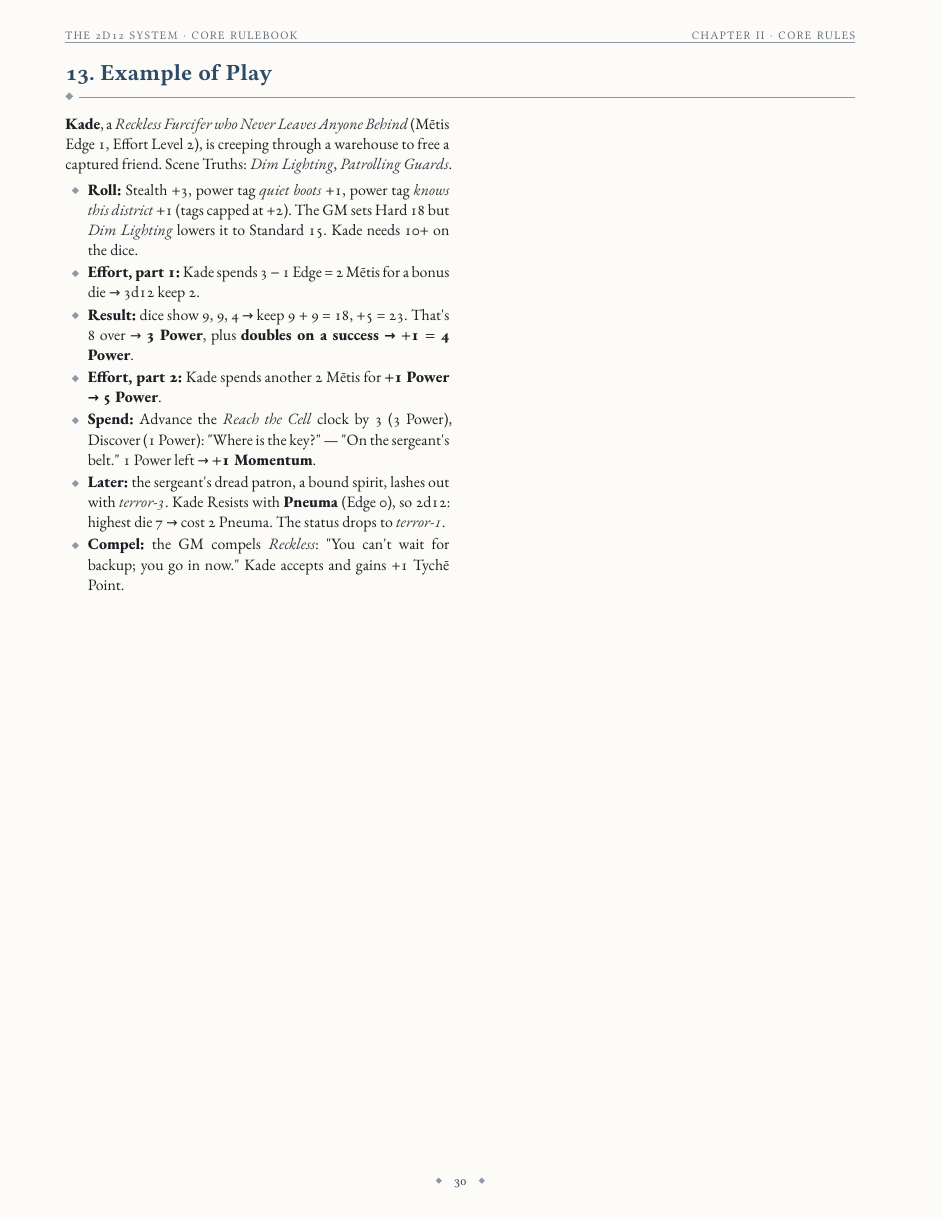
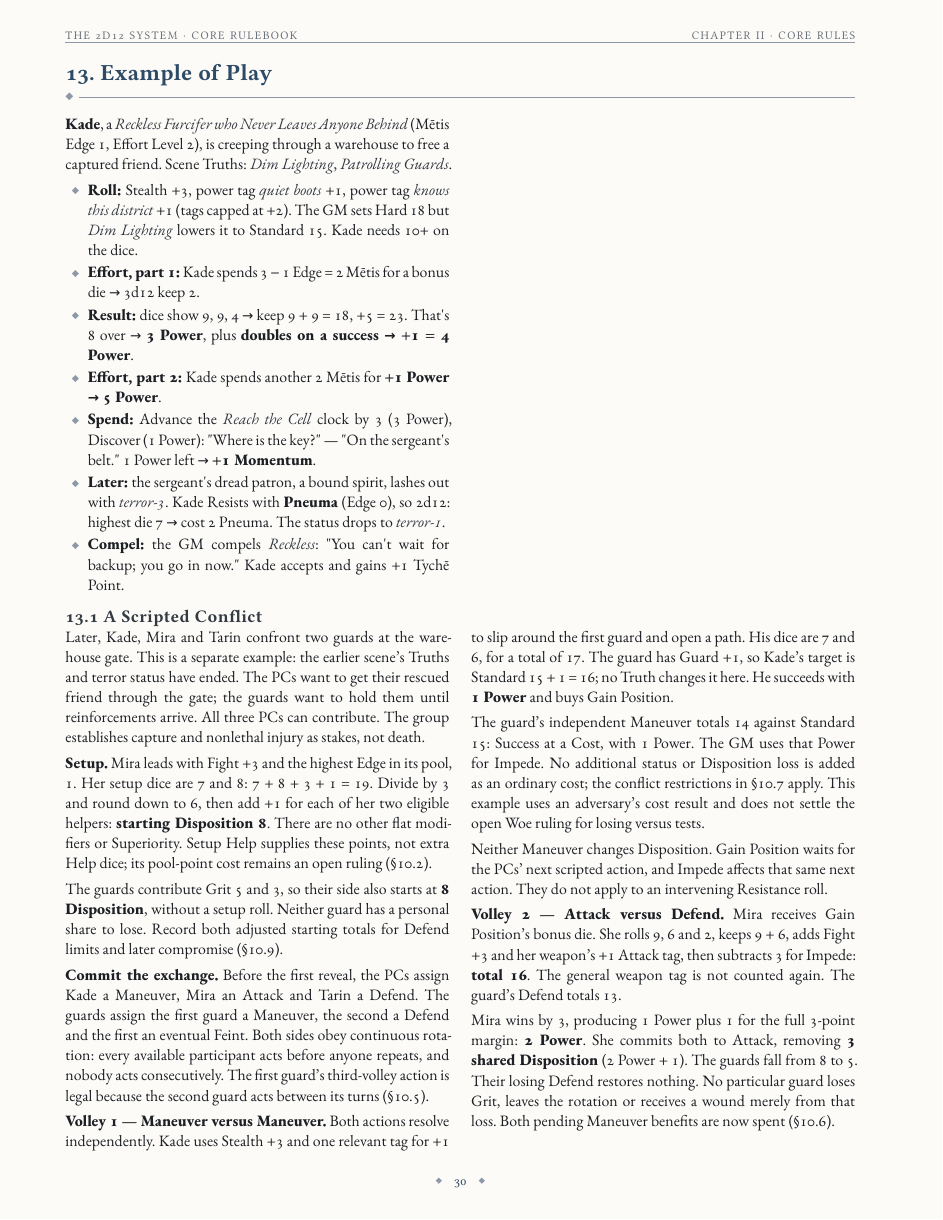
Before and after one commit to SkroxiousDM/2d12GameSystem, a Typst document (docs/2d12System/the-2d12-system-v2-core-rulebook.typ, which reads docs/2d12System/chapter-2.13-example-of-play.typ): page 34 of 101 before the commit and page 34 of 102 after it. Compiled offline with Typst 0.15; a missing font is replaced by an installed copy or a similar font.

Commit message:
Add worked conflict example for setup, timing and injury trades

```diff
--- a/docs/2d12System/chapter-2.13-example-of-play.typ
+++ b/docs/2d12System/chapter-2.13-example-of-play.typ
@@ -12,3 +12,23 @@
 - #strong[Later:] the sergeant\'s dread patron, a bound spirit, lashes out with #emph[terror-3];. Kade Resists with #strong[Pneuma] (Edge 0), so 2d12: highest die 7 → cost 2 Pneuma. The status drops to #emph[terror-1];.
 - #strong[Compel:] the GM compels #emph[Reckless];: \"You can\'t wait for backup; you go in now.\" Kade accepts and gains +1 Tychē Point.
 ]
+
+=== 13.1 A Scripted Conflict
+#columns(2, gutter: 5mm)[
+Later, Kade, Mira and Tarin confront two guards at the warehouse gate. This is a separate example: the earlier scene's Truths and terror status have ended. The PCs want to get their rescued friend through the gate; the guards want to hold them until reinforcements arrive. All three PCs can contribute. The group establishes capture and nonlethal injury as stakes, not death.
+
+#strong[Setup.] Mira leads with Fight +3 and the highest Edge in its pool, 1. Her setup dice are 7 and 8: 7 + 8 + 3 + 1 = 19. Divide by 3 and round down to 6, then add +1 for each of her two eligible helpers: #strong[starting Disposition 8]. There are no other flat modifiers or Superiority. Setup Help supplies these points, not extra Help dice; its pool-point cost remains an open ruling (§10.2).
+
+The guards contribute Grit 5 and 3, so their side also starts at #strong[8 Disposition], without a setup roll. Neither guard has a personal share to lose. Record both adjusted starting totals for Defend limits and later compromise (§10.9).
+
+#strong[Commit the exchange.] Before the first reveal, the PCs assign Kade a Maneuver, Mira an Attack and Tarin a Defend. The guards assign the first guard a Maneuver, the second a Defend and the first an eventual Feint. Both sides obey continuous rotation: every available participant acts before anyone repeats, and nobody acts consecutively. The first guard's third-volley action is legal because the second guard acts between its turns (§10.5).
+
+#strong[Volley 1 --- Maneuver versus Maneuver.] Both actions resolve independently. Kade uses Stealth +3 and one relevant tag for +1 to slip around the first guard and open a path. His dice are 7 and 6, for a total of 17. The guard has Guard +1, so Kade's target is Standard 15 + 1 = 16; no Truth changes it here. He succeeds with #strong[1 Power] and buys Gain Position.
+
+The guard's independent Maneuver totals 14 against Standard 15: Success at a Cost, with 1 Power. The GM uses that Power for Impede. No additional status or Disposition loss is added as an ordinary cost; the conflict restrictions in §10.7 apply. This example uses an adversary's cost result and does not settle the open Woe ruling for losing versus tests.
+
+Neither Maneuver changes Disposition. Gain Position waits for the PCs' next scripted action, and Impede affects that same next action. They do not apply to an intervening Resistance roll.
+
+#strong[Volley 2 --- Attack versus Defend.] Mira receives Gain Position's bonus die. She rolls 9, 6 and 2, keeps 9 + 6, adds Fight +3 and her weapon's +1 Attack tag, then subtracts 3 for Impede: #strong[total 16]. The general weapon tag is not counted again. The guard's Defend totals 13.
+
+Mira wins by 3, producing 1 Power plus 1 for the full 3-point margin: #strong[2 Power]. She commits both to Attack, removing #strong[3 shared Disposition] (2 Power + 1). The guards fall from 8 to 5. Their losing Defend restores nothing. No particular guard loses Grit, leaves the rotation or receives a wound merely from that loss. Both pending Maneuver benefits are now spent (§10.6).
```
Also changed, not shown: docs/2d12System/chapter-2.13-example-of-play.typ (13 more changed lines).
